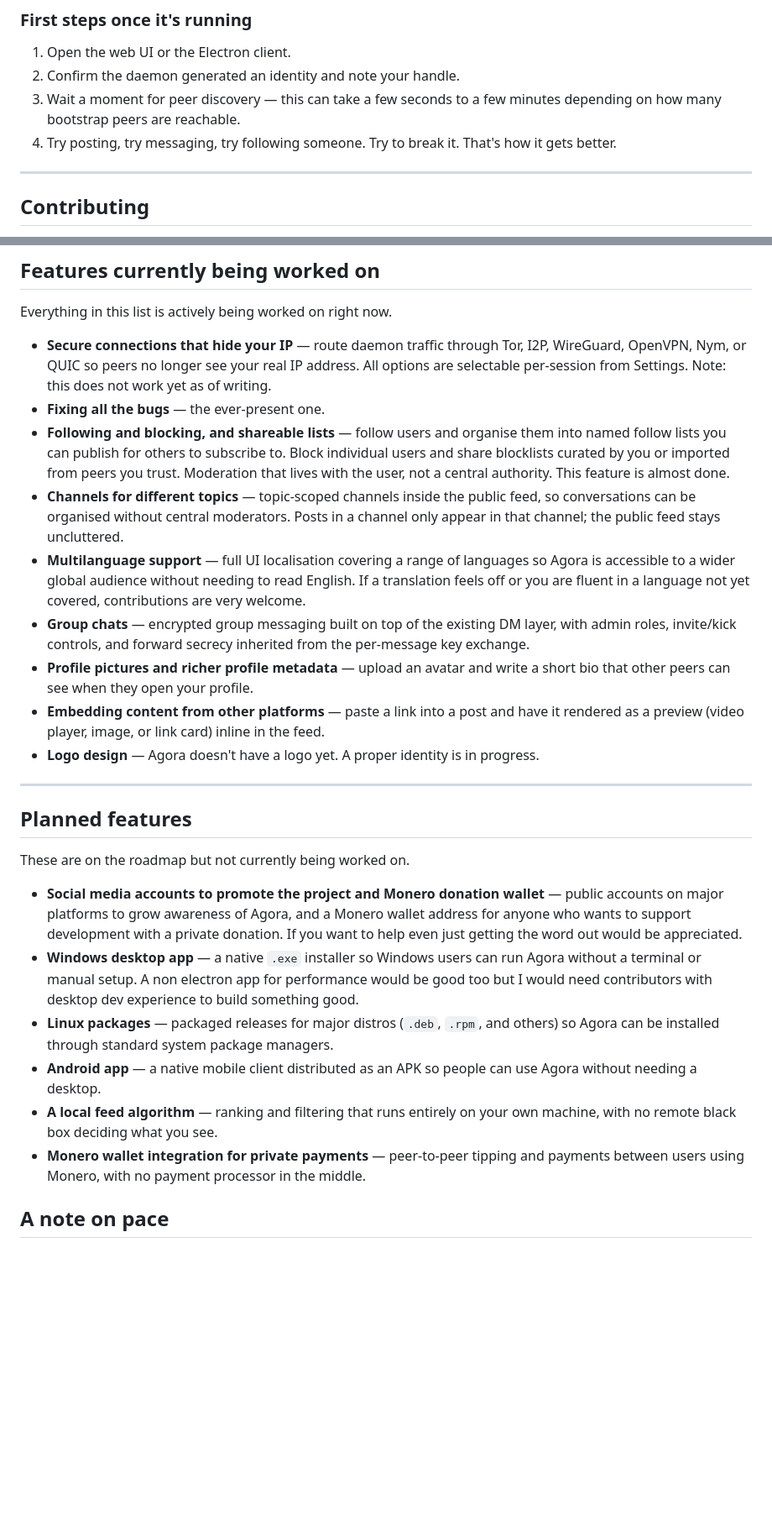
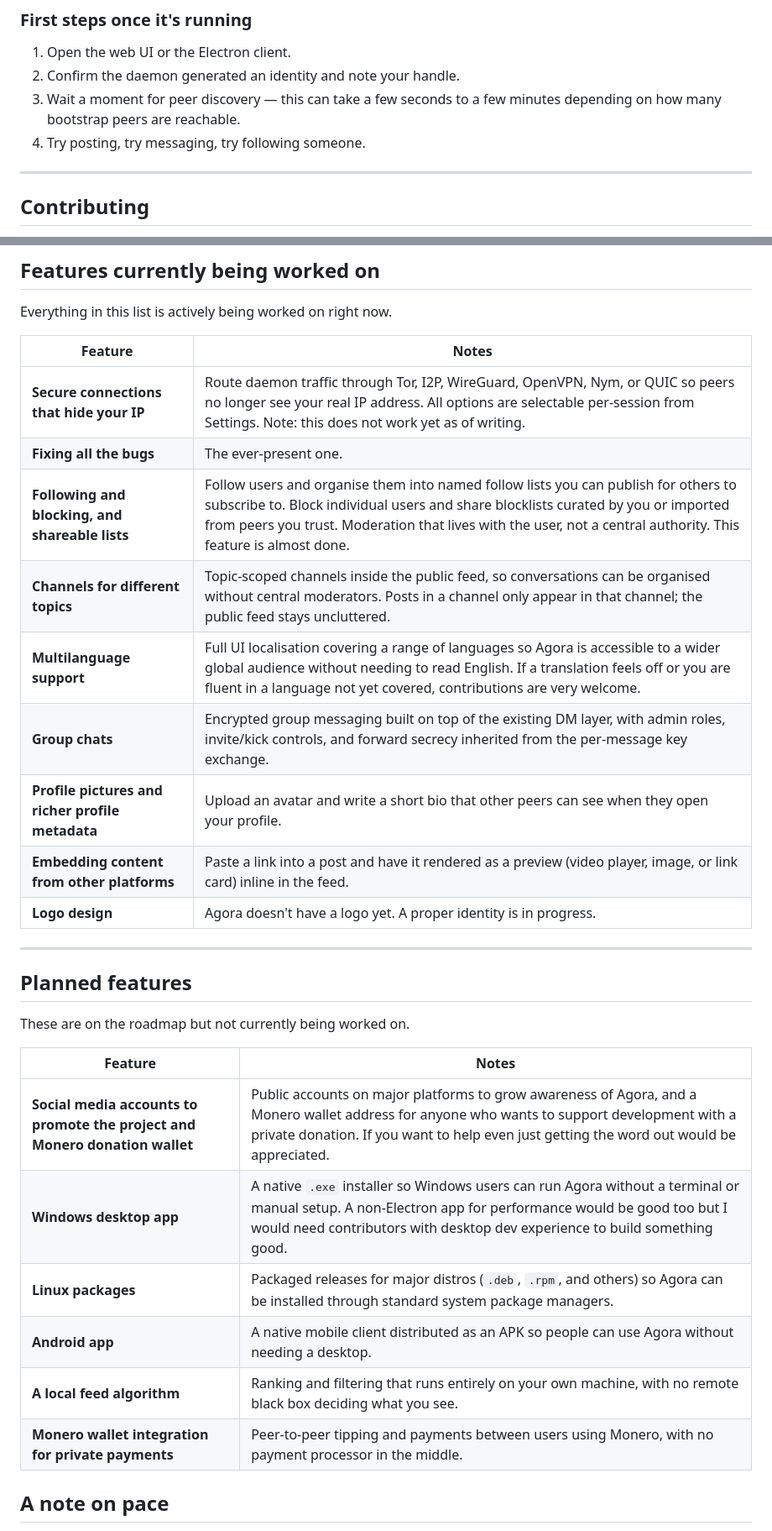
Before and after one commit to agoratalk/agora, a Markdown page: README.md, 2 parts joined by grey strips. Shown at 84% size. GitHub-like rendering; blank space fills up the shorter version.

Commit message:
make the readme a bit more approchable

```diff
--- a/README.md
+++ b/README.md
@@ -125,8 +125,7 @@ directory if you want to keep your identity.
 2. Confirm the daemon generated an identity and note your handle.
 3. Wait a moment for peer discovery — this can take a few seconds to a few
    minutes depending on how many bootstrap peers are reachable.
-4. Try posting, try messaging, try following someone. Try to break it. That's
-   how it gets better.
+4. Try posting, try messaging, try following someone.
 
 ---
 
@@ -175,15 +174,17 @@ decide things in the open. That's the idea. Come build it.
 
 Everything in this list is actively being worked on right now.
 
-- **Secure connections that hide your IP** — route daemon traffic through Tor, I2P, WireGuard, OpenVPN, Nym, or QUIC so peers no longer see your real IP address. All options are selectable per-session from Settings. Note: this does not work yet as of writing.
-- **Fixing all the bugs** — the ever-present one.
-- **Following and blocking, and shareable lists** — follow users and organise them into named follow lists you can publish for others to subscribe to. Block individual users and share blocklists curated by you or imported from peers you trust. Moderation that lives with the user, not a central authority. This feature is almost done.
-- **Channels for different topics** — topic-scoped channels inside the public feed, so conversations can be organised without central moderators. Posts in a channel only appear in that channel; the public feed stays uncluttered.
-- **Multilanguage support** — full UI localisation covering a range of languages so Agora is accessible to a wider global audience without needing to read English. If a translation feels off or you are fluent in a language not yet covered, contributions are very welcome.
-- **Group chats** — encrypted group messaging built on top of the existing DM layer, with admin roles, invite/kick controls, and forward secrecy inherited from the per-message key exchange.
-- **Profile pictures and richer profile metadata** — upload an avatar and write a short bio that other peers can see when they open your profile.
-- **Embedding content from other platforms** — paste a link into a post and have it rendered as a preview (video player, image, or link card) inline in the feed.
-- **Logo design** — Agora doesn't have a logo yet. A proper identity is in progress.
+| Feature | Notes |
+|---|---|
+| **Secure connections that hide your IP** | Route daemon traffic through Tor, I2P, WireGuard, OpenVPN, Nym, or QUIC so peers no longer see your real IP address. All options are selectable per-session from Settings. Note: this does not work yet as of writing. |
+| **Fixing all the bugs** | The ever-present one. |
+| **Following and blocking, and shareable lists** | Follow users and organise them into named follow lists you can publish for others to subscribe to. Block individual users and share blocklists curated by you or imported from peers you trust. Moderation that lives with the user, not a central authority. This feature is almost done. |
+| **Channels for different topics** | Topic-scoped channels inside the public feed, so conversations can be organised without central moderators. Posts in a channel only appear in that channel; the public feed stays uncluttered. |
+| **Multilanguage support** | Full UI localisation covering a range of languages so Agora is accessible to a wider global audience without needing to read English. If a translation feels off or you are fluent in a language not yet covered, contributions are very welcome. |
+| **Group chats** | Encrypted group messaging built on top of the existing DM layer, with admin roles, invite/kick controls, and forward secrecy inherited from the per-message key exchange. |
+| **Profile pictures and richer profile metadata** | Upload an avatar and write a short bio that other peers can see when they open your profile. |
+| **Embedding content from other platforms** | Paste a link into a post and have it rendered as a preview (video player, image, or link card) inline in the feed. |
+| **Logo design** | Agora doesn't have a logo yet. A proper identity is in progress. |
 
 ---
 
@@ -191,12 +192,14 @@ Everything in this list is actively being worked on right now.
 
 These are on the roadmap but not currently being worked on.
 
-- **Social media accounts to promote the project and Monero donation wallet** — public accounts on major platforms to grow awareness of Agora, and a Monero wallet address for anyone who wants to support development with a private donation. If you want to help even just getting the word out would be appreciated.
-- **Windows desktop app** — a native `.exe` installer so Windows users can run Agora without a terminal or manual setup. A non electron app for performance would be good too but I would need contributors with desktop dev experience to build something good.
-- **Linux packages** — packaged releases for major distros (`.deb`, `.rpm`, and others) so Agora can be installed through standard system package managers.
-- **Android app** — a native mobile client distributed as an APK so people can use Agora without needing a desktop.
-- **A local feed algorithm** — ranking and filtering that runs entirely on your own machine, with no remote black box deciding what you see.
-- **Monero wallet integration for private payments** — peer-to-peer tipping and payments between users using Monero, with no payment processor in the middle.
+| Feature | Notes |
+|---|---|
+| **Social media accounts to promote the project and Monero donation wallet** | Public accounts on major platforms to grow awareness of Agora, and a Monero wallet address for anyone who wants to support development with a private donation. If you want to help even just getting the word out would be appreciated. |
+| **Windows desktop app** | A native `.exe` installer so Windows users can run Agora without a terminal or manual setup. A non-Electron app for performance would be good too but I would need contributors with desktop dev experience to build something good. |
+| **Linux packages** | Packaged releases for major distros (`.deb`, `.rpm`, and others) so Agora can be installed through standard system package managers. |
+| **Android app** | A native mobile client distributed as an APK so people can use Agora without needing a desktop. |
+| **A local feed algorithm** | Ranking and filtering that runs entirely on your own machine, with no remote black box deciding what you see. |
+| **Monero wallet integration for private payments** | Peer-to-peer tipping and payments between users using Monero, with no payment processor in the middle. |
 
 ## A note on pace
 
```
